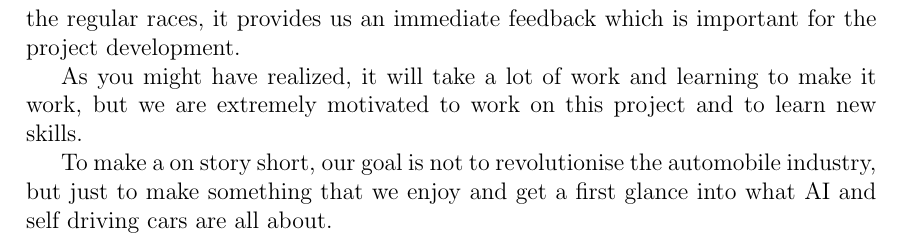
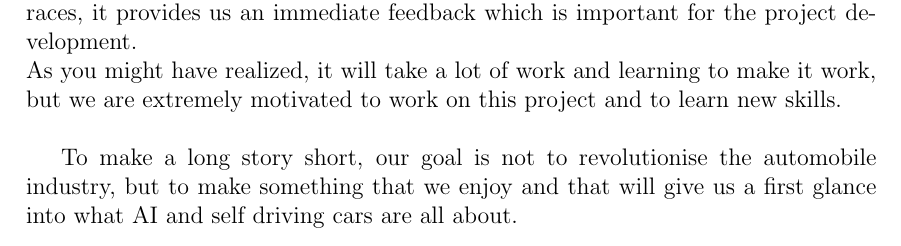
Before and after one commit to Autonomobile/AutoPylot, a LaTeX document (project-specifications/project-specifications.tex): part of page 10 of 10, cut so that both start at the same text. Compiled offline with pdfLaTeX.

Commit message:
pdf update

```diff
--- a/project-specifications/project-specifications.tex
+++ b/project-specifications/project-specifications.tex
@@ -225,10 +223,9 @@ In one hand the Hardware side that is to say create a real functional car and in
 We will spend most of our time on the Software part, which includes gathering data to the model training and testing, develop the code responsible for driving the car, the Software part also includes a networking part for the telemetry website and a presentation website.
 Moreover, we will have to face  many constraints as for example the computer power and the code efficiency.
-Furthermore, thanks to the regular races, it provides us an immediate feedback which is important for the project development.
+Furthermore, thanks to the regular races, it provides us an immediate feedback which is important for the project development. \\
+As you might have realized, it will take a lot of work and learning to make it work, but we are extremely motivated to work on this project and to learn new skills. \\
 
-As you might have realized, it will take a lot of work and learning to make it work, but we are extremely motivated to work on this project and to learn new skills.
-
-To make a on story short, our goal is not to revolutionise the automobile industry, but just to make something that we enjoy and get a first glance into what AI and self driving cars are all about.
+To make a long story short, our goal is not to revolutionise the automobile industry, but to make something that we enjoy and that will give us a first glance into what AI and self driving cars are all about.
 
 
 \end{document}
```
Also changed, not shown: project-specifications/project-specifications.pdf, project-specifications/project-specifications.tex (8 more changed lines), 3 other files.
